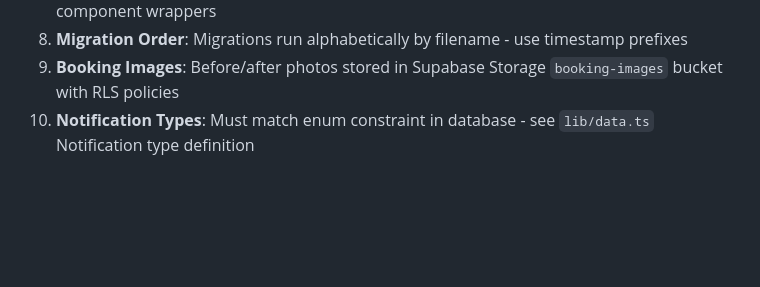
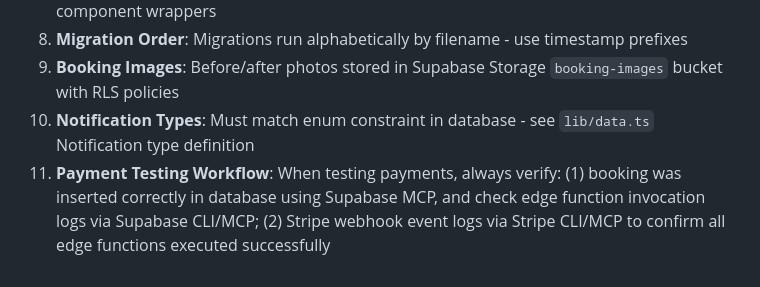
Before and after one commit to momomojo/the_perfect_RefreshLawn, a Markdown page: CLAUDE.md, the part around the change. Drawn GitHub-style; blank space fills up the shorter version.

Commit message:
docs: add payment testing workflow to Common Gotchas

```diff
--- a/CLAUDE.md
+++ b/CLAUDE.md
@@ -277,3 +277,4 @@ The database includes performance optimizations:
 8. **Migration Order**: Migrations run alphabetically by filename - use timestamp prefixes
 9. **Booking Images**: Before/after photos stored in Supabase Storage `booking-images` bucket with RLS policies
 10. **Notification Types**: Must match enum constraint in database - see `lib/data.ts` Notification type definition
+11. **Payment Testing Workflow**: When testing payments, always verify: (1) booking was inserted correctly in database using Supabase MCP, and check edge function invocation logs via Supabase CLI/MCP; (2) Stripe webhook event logs via Stripe CLI/MCP to confirm all edge functions executed successfully
```
